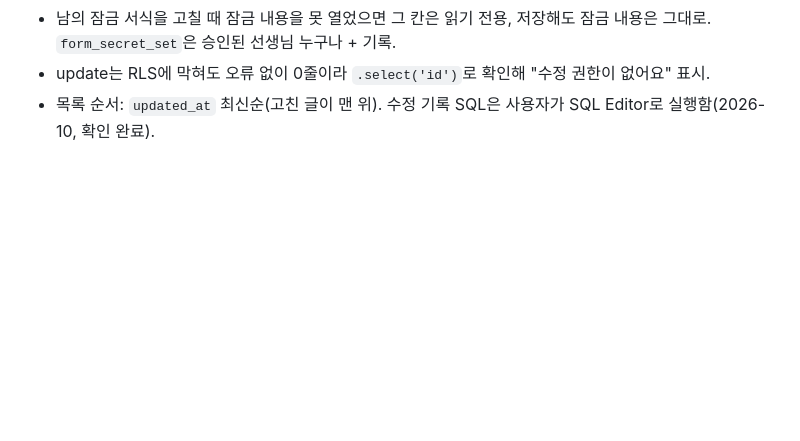
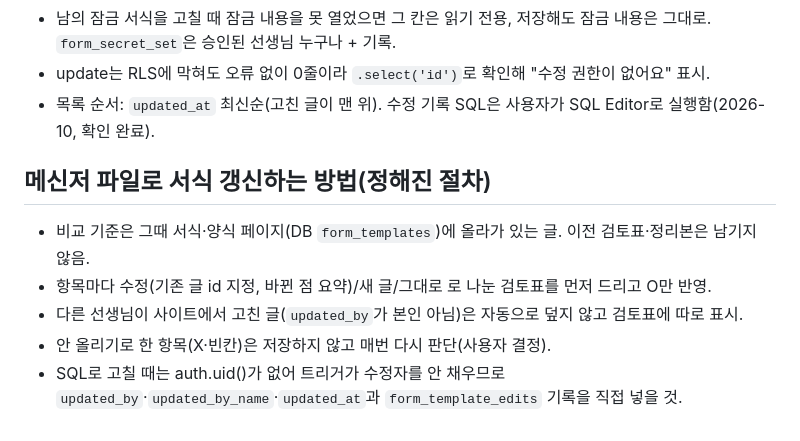
Before and after one commit to khs3945-dot/gshs, a Markdown page: docs/notes/form-board-file-library.md, the part around the change. GitHub-like rendering; blank space fills up the shorter version.

Commit message:
기록: 메신저 파일로 서식 갱신하는 절차
Co-Authored-By: Claude Opus 5.5 <noreply@anthropic.com>
Claude-Session: https://claude.ai/code/session_018WXReaLSWKrYbtbbKs78Js

```diff
--- a/docs/notes/form-board-file-library.md
+++ b/docs/notes/form-board-file-library.md
@@ -268,3 +268,10 @@ never leaves the site or sees Drive's own UI.
 - 남의 잠금 서식을 고칠 때 잠금 내용을 못 열었으면 그 칸은 읽기 전용, 저장해도 잠금 내용은 그대로. `form_secret_set`은 승인된 선생님 누구나 + 기록.
 - update는 RLS에 막혀도 오류 없이 0줄이라 `.select('id')`로 확인해 "수정 권한이 없어요" 표시.
 - 목록 순서: `updated_at` 최신순(고친 글이 맨 위). 수정 기록 SQL은 사용자가 SQL Editor로 실행함(2026-10, 확인 완료).
+
+## 메신저 파일로 서식 갱신하는 방법(정해진 절차)
+- 비교 기준은 그때 서식·양식 페이지(DB `form_templates`)에 올라가 있는 글. 이전 검토표·정리본은 남기지 않음.
+- 항목마다 수정(기존 글 id 지정, 바뀐 점 요약)/새 글/그대로 로 나눈 검토표를 먼저 드리고 O만 반영.
+- 다른 선생님이 사이트에서 고친 글(`updated_by`가 본인 아님)은 자동으로 덮지 않고 검토표에 따로 표시.
+- 안 올리기로 한 항목(X·빈칸)은 저장하지 않고 매번 다시 판단(사용자 결정).
+- SQL로 고칠 때는 auth.uid()가 없어 트리거가 수정자를 안 채우므로 `updated_by`·`updated_by_name`·`updated_at`과 `form_template_edits` 기록을 직접 넣을 것.
```
